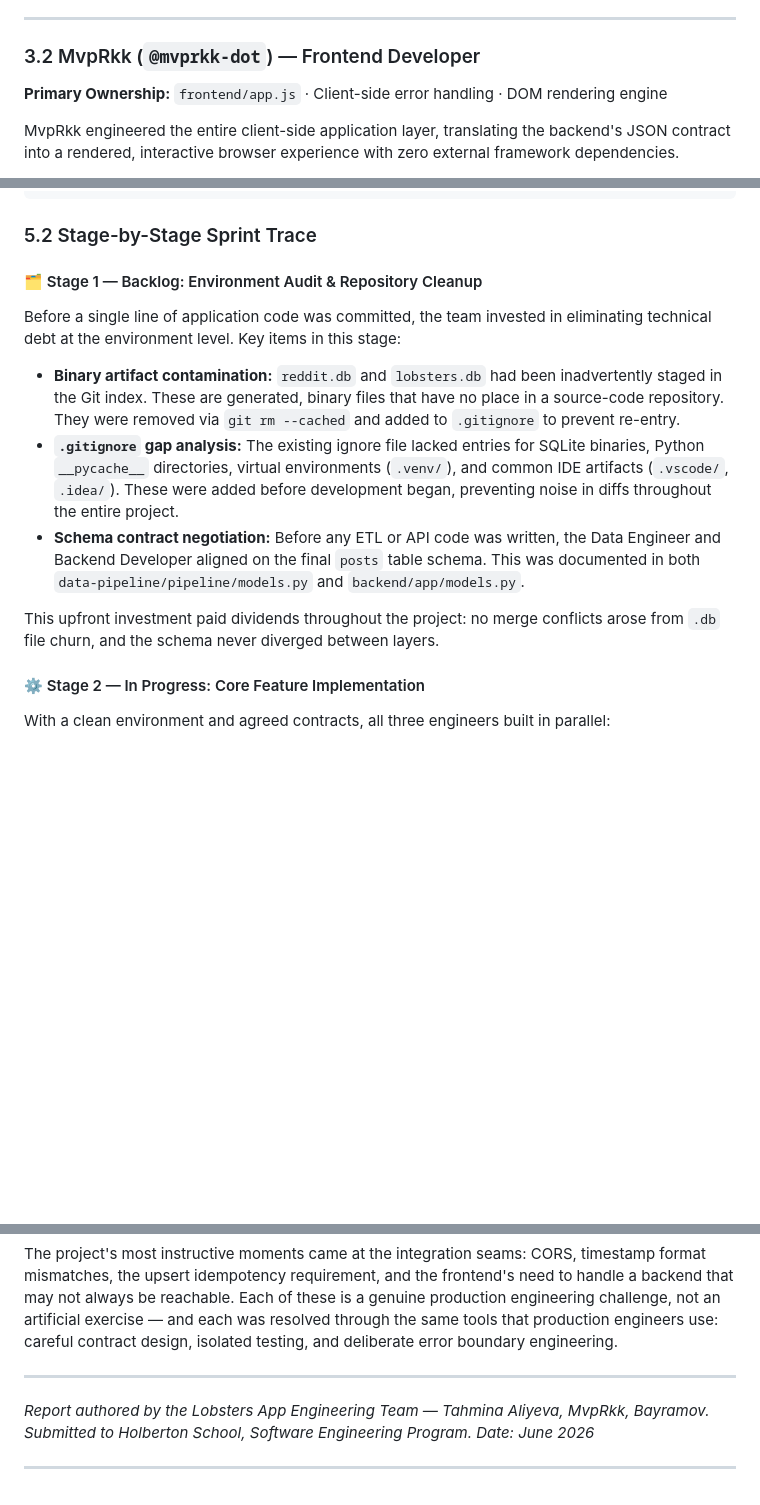
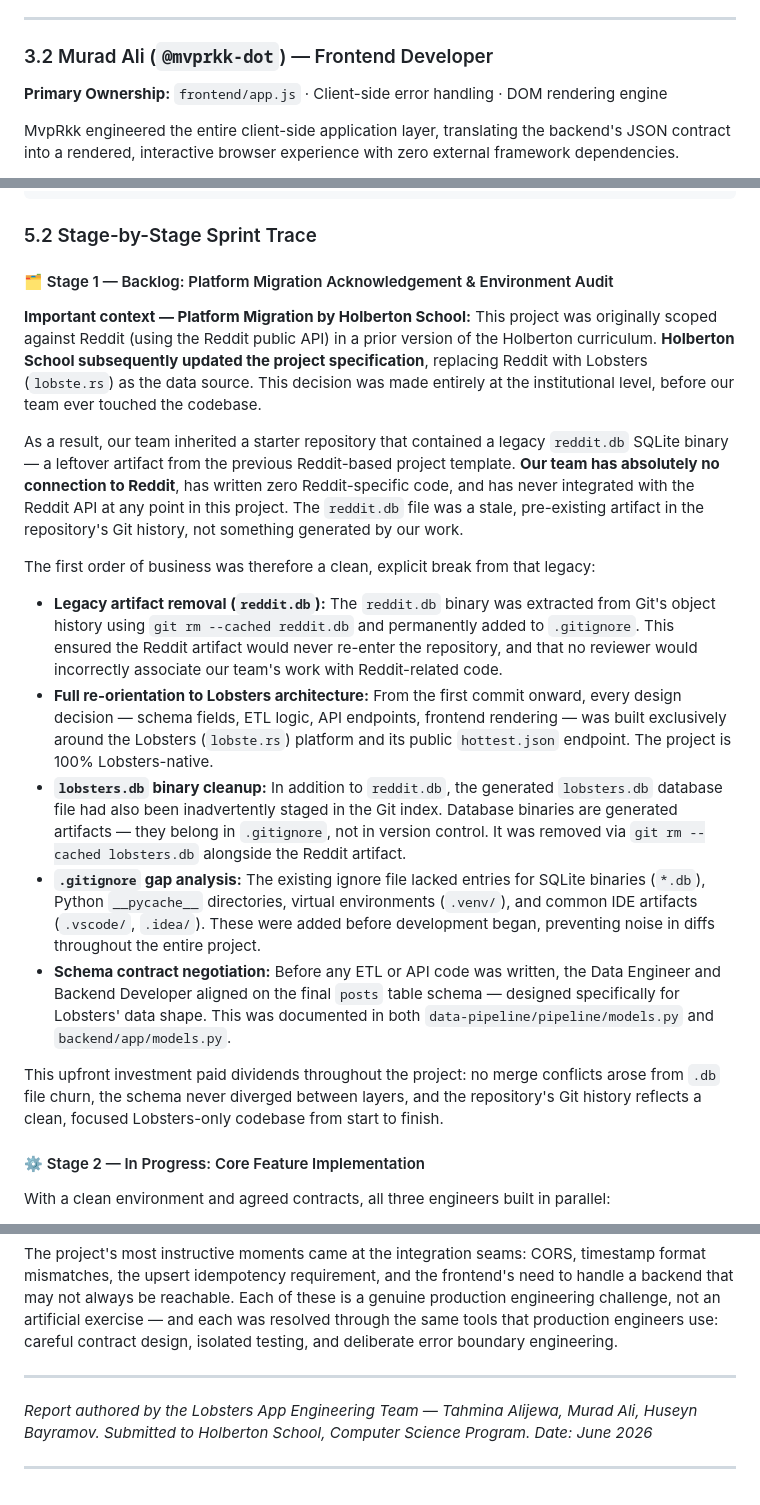
Before and after one commit to Alijewa25/reddit_app_project, a Markdown page: PROJECT_REPORT.md, 3 parts joined by grey strips. Drawn GitHub-style; blank space fills up the shorter version.

Commit message:
docs: create comprehensive project report with system architecture and team roles

```diff
--- a/PROJECT_REPORT.md
+++ b/PROJECT_REPORT.md
@@ -107,7 +107,7 @@ Tahmina served as the technical anchor for the backend layer and the project's v
 
 ---
 
-### 3.2 MvpRkk (`@mvprkk-dot`) — Frontend Developer
+### 3.2 Murad Ali (`@mvprkk-dot`) — Frontend Developer
 
 **Primary Ownership:** `frontend/app.js` · Client-side error handling · DOM rendering engine
 
@@ -168,15 +168,22 @@ The team adopted a **Kanban-based Agile workflow** with four pipeline stages. Ra
 
 ### 5.2 Stage-by-Stage Sprint Trace
 
-#### 🗂 Stage 1 — Backlog: Environment Audit & Repository Cleanup
+#### 🗂 Stage 1 — Backlog: Platform Migration Acknowledgement & Environment Audit
 
-Before a single line of application code was committed, the team invested in eliminating technical debt at the environment level. Key items in this stage:
+**Important context — Platform Migration by Holberton School:**
+This project was originally scoped against Reddit (using the Reddit public API) in a prior version of the Holberton curriculum. **Holberton School subsequently updated the project specification**, replacing Reddit with Lobsters (`lobste.rs`) as the data source. This decision was made entirely at the institutional level, before our team ever touched the codebase.
 
-- **Binary artifact contamination:** `reddit.db` and `lobsters.db` had been inadvertently staged in the Git index. These are generated, binary files that have no place in a source-code repository. They were removed via `git rm --cached` and added to `.gitignore` to prevent re-entry.
-- **`.gitignore` gap analysis:** The existing ignore file lacked entries for SQLite binaries, Python `__pycache__` directories, virtual environments (`.venv/`), and common IDE artifacts (`.vscode/`, `.idea/`). These were added before development began, preventing noise in diffs throughout the entire project.
-- **Schema contract negotiation:** Before any ETL or API code was written, the Data Engineer and Backend Developer aligned on the final `posts` table schema. This was documented in both `data-pipeline/pipeline/models.py` and `backend/app/models.py`.
+As a result, our team inherited a starter repository that contained a legacy `reddit.db` SQLite binary — a leftover artifact from the previous Reddit-based project template. **Our team has absolutely no connection to Reddit**, has written zero Reddit-specific code, and has never integrated with the Reddit API at any point in this project. The `reddit.db` file was a stale, pre-existing artifact in the repository's Git history, not something generated by our work.
 
-This upfront investment paid dividends throughout the project: no merge conflicts arose from `.db` file churn, and the schema never diverged between layers.
+The first order of business was therefore a clean, explicit break from that legacy:
+
+- **Legacy artifact removal (`reddit.db`):** The `reddit.db` binary was extracted from Git's object history using `git rm --cached reddit.db` and permanently added to `.gitignore`. This ensured the Reddit artifact would never re-enter the repository, and that no reviewer would incorrectly associate our team's work with Reddit-related code.
+- **Full re-orientation to Lobsters architecture:** From the first commit onward, every design decision — schema fields, ETL logic, API endpoints, frontend rendering — was built exclusively around the Lobsters (`lobste.rs`) platform and its public `hottest.json` endpoint. The project is 100% Lobsters-native.
+- **`lobsters.db` binary cleanup:** In addition to `reddit.db`, the generated `lobsters.db` database file had also been inadvertently staged in the Git index. Database binaries are generated artifacts — they belong in `.gitignore`, not in version control. It was removed via `git rm --cached lobsters.db` alongside the Reddit artifact.
+- **`.gitignore` gap analysis:** The existing ignore file lacked entries for SQLite binaries (`*.db`), Python `__pycache__` directories, virtual environments (`.venv/`), and common IDE artifacts (`.vscode/`, `.idea/`). These were added before development began, preventing noise in diffs throughout the entire project.
+- **Schema contract negotiation:** Before any ETL or API code was written, the Data Engineer and Backend Developer aligned on the final `posts` table schema — designed specifically for Lobsters' data shape. This was documented in both `data-pipeline/pipeline/models.py` and `backend/app/models.py`.
+
+This upfront investment paid dividends throughout the project: no merge conflicts arose from `.db` file churn, the schema never diverged between layers, and the repository's Git history reflects a clean, focused Lobsters-only codebase from start to finish.
 
 #### ⚙️ Stage 2 — In Progress: Core Feature Implementation
 
@@ -496,8 +503,8 @@ The project's most instructive moments came at the integration seams: CORS, time
 
 ---
 
-*Report authored by the Lobsters App Engineering Team — Tahmina Aliyeva, MvpRkk, Bayramov.*
-*Submitted to Holberton School, Software Engineering Program.*
+*Report authored by the Lobsters App Engineering Team — Tahmina Alijewa, Murad Ali, Huseyn Bayramov.*
+*Submitted to Holberton School, Computer Science Program.*
 *Date: June 2026*
 
 ---
```
Also changed, not shown: other parts of PROJECT_REPORT.md (+1 -1 lines).
